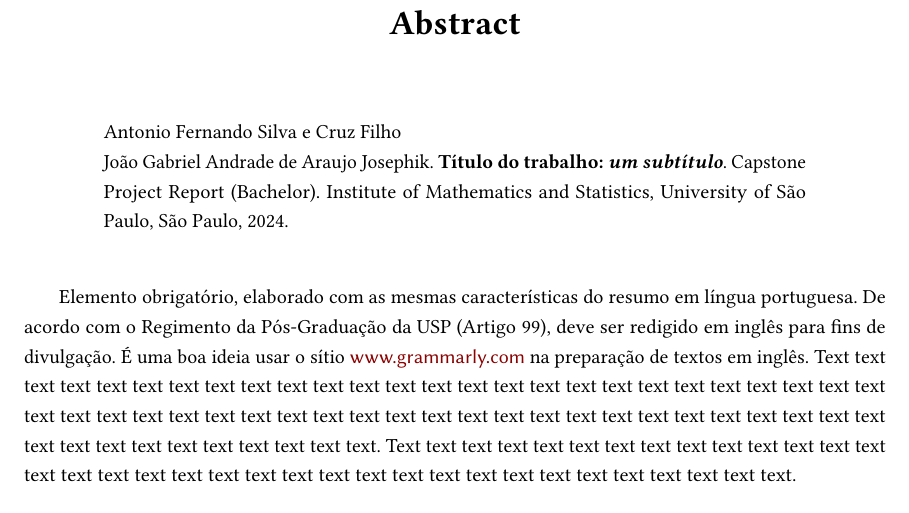
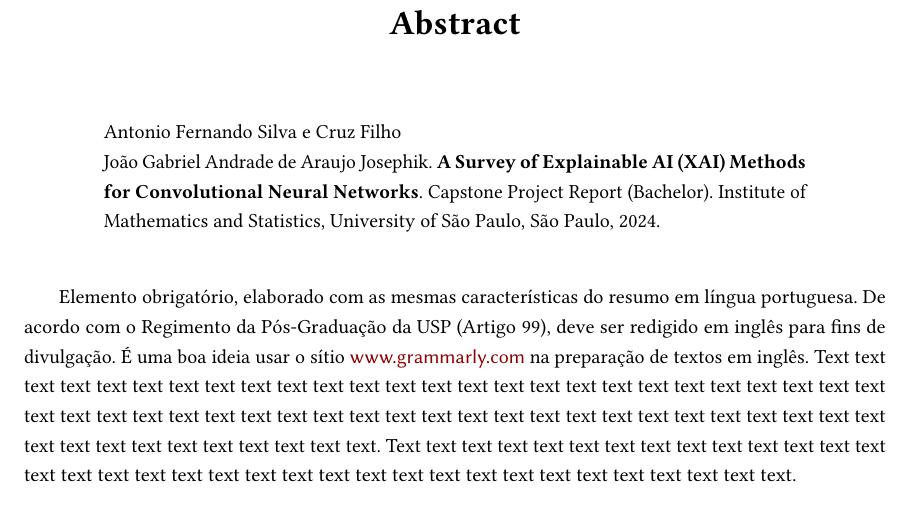
Before and after one commit to TCC-Conv-Explain/thesis, a LaTeX thesis (tese.tex): part of page 7 of 63, cut so that both start at the same text. Compiled offline with pdfLaTeX.

Commit message:
add thesis title

```diff
--- a/tese.tex
+++ b/tese.tex
@@ -93,7 +93,7 @@
 % Estes comandos definem o título e autoria do trabalho e devem sempre ser
 % definidos, pois além de serem utilizados para criar a capa, também são
 % armazenados nos metadados do PDF. O subtítulo é opcional.
-\title{Título do trabalho}[um subtítulo]
+\title{A Survey of Explainable AI (XAI) Methods for Convolutional Neural Networks}
 \translatedtitle{Title of the document}[a subtitle]
 
 \author[mas]{Antonio Fernando Silva e Cruz Filho \\ João Gabriel Andrade de Araujo Josephik}
```
